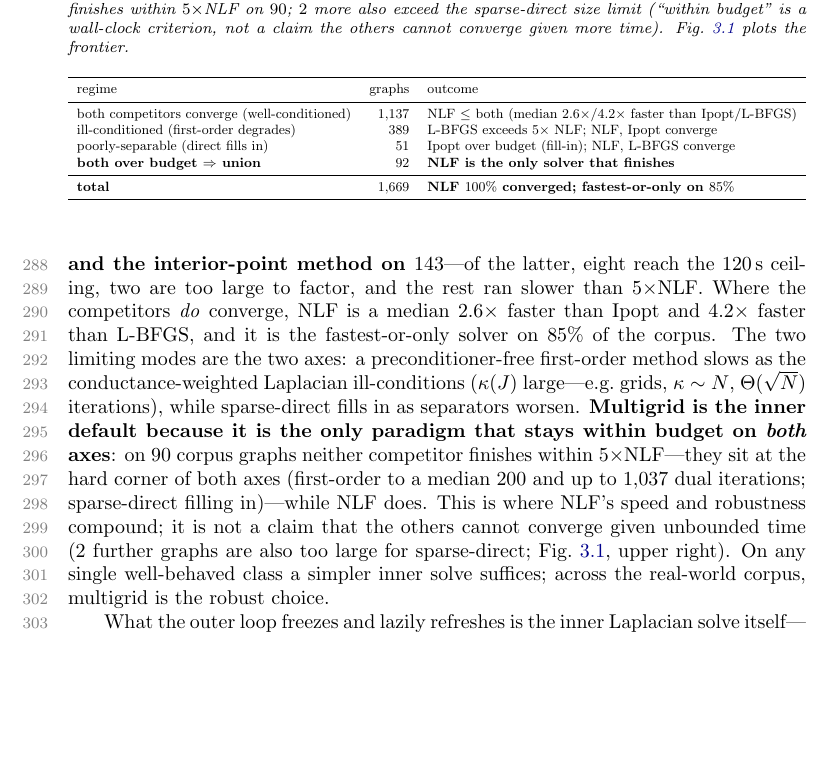
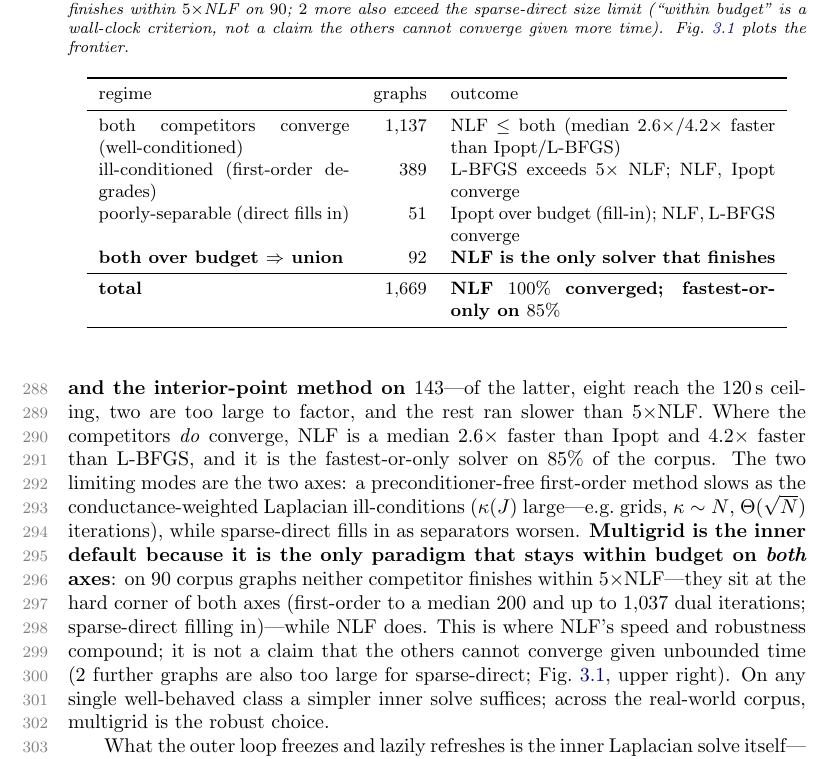
Before and after one commit to orenlivne/nlf, a LaTeX paper (doc/nlf_sisc.tex): part of page 8 of 26, cut so that both start at the same text, the shorter picture padded with empty space. Compiled offline with pdfLaTeX.

Commit message:
paper: wrap Table 3.1 columns (fix overfull); README: add Fig 3.2 (continuation/fold)
Co-Authored-By: Claude Opus 4.8 <noreply@anthropic.com>

```diff
--- a/doc/nlf_sisc.tex
+++ b/doc/nlf_sisc.tex
@@ -403,8 +403,7 @@ graph and is the only paradigm that stays within budget on both axes. Of the $92
 competitor finishes within $5\times$NLF on $90$; $2$ more also exceed the sparse-direct size limit
 (``within budget'' is a wall-clock criterion, not a claim the others cannot converge given more time).
 Fig.~\ref{fig:frontier} plots the frontier.}\label{tab:robustness}
-\resizebox{\columnwidth}{!}{%
-\begin{tabular}{lrl}
+\begin{tabular}{p{0.34\columnwidth} r p{0.44\columnwidth}}
 \toprule
 regime & graphs & outcome\\
 \midrule
@@ -415,7 +414,7 @@ poorly-separable (direct fills in) & $51$ & Ipopt over budget (fill-in); NLF, L-
 \midrule
 \textbf{total} & \textbf{$1{,}669$} & \textbf{NLF $100\%$ converged; fastest-or-only on $85\%$}\\
 \bottomrule
-\end{tabular}}
+\end{tabular}
 \end{table}
 
 \begin{figure}[t]\centering
```
Also changed, not shown: README.md, doc/figures/cusp.png (added), doc/nlf_sisc.pdf.
